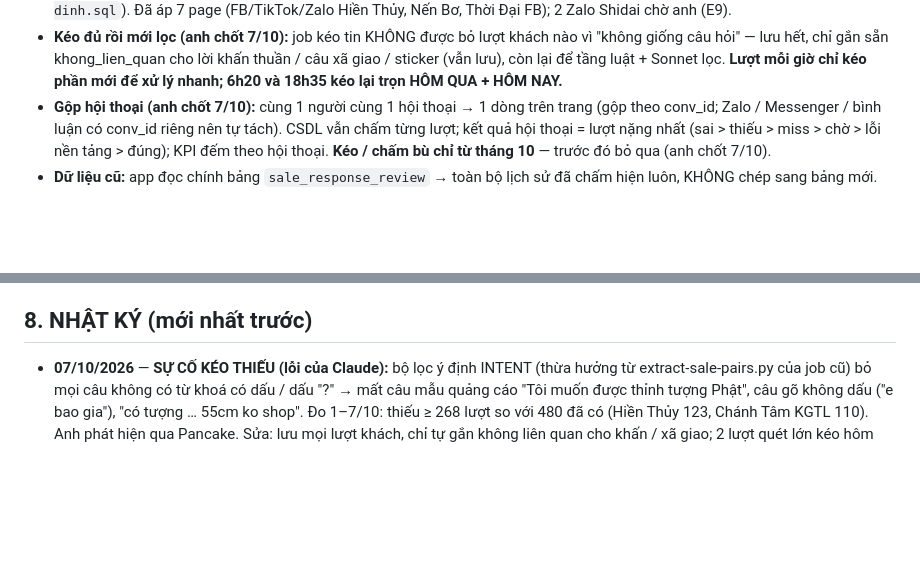
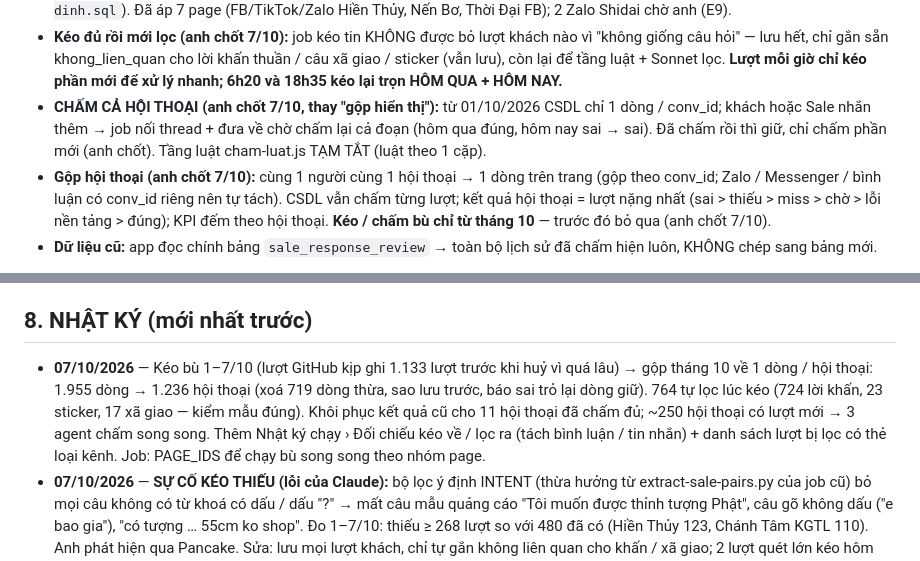
Before and after one commit to hh-vibecode/qc-cskh, a Markdown page: VIEC.md, 2 parts joined by grey strips. Drawn GitHub-style; blank space fills up the shorter version.

Commit message:
Sổ việc: chấm cả hội thoại, gộp tháng 10, đối chiếu
Co-Authored-By: Claude Opus 5.5 <noreply@anthropic.com>

```diff
--- a/VIEC.md
+++ b/VIEC.md
@@ -24,6 +24,7 @@
 - **Báo giá (anh chốt 6/10, câu E8):** theo bảng giá — báo MỨC GIÁ PHỔ BIẾN dạng khoảng "từ X – Y", không báo số thấp nhất trước (bỏ ý "luôn nói giá thấp nhất" trong ghi chú bổ sung).
 - **Sale cố định theo page (anh chốt 7/10):** từ 01/10/2026 mọi tin Hiền Thủy, Shidai, Nến Bơ Tự Tại Viên là của **Vân Ngọc** — trigger `qc_sale_co_dinh` trên sale_response_review, cấu hình qc_cau_hinh `sale_co_dinh` (`supabase-schema-qc-sale-co-dinh.sql`). Đã áp 7 page (FB/TikTok/Zalo Hiền Thủy, Nến Bơ, Thời Đại FB); 2 Zalo Shidai chờ anh (E9).
 - **Kéo đủ rồi mới lọc (anh chốt 7/10):** job kéo tin KHÔNG được bỏ lượt khách nào vì "không giống câu hỏi" — lưu hết, chỉ gắn sẵn khong_lien_quan cho lời khấn thuần / câu xã giao / sticker (vẫn lưu), còn lại để tầng luật + Sonnet lọc. **Lượt mỗi giờ chỉ kéo phần mới để xử lý nhanh; 6h20 và 18h35 kéo lại trọn HÔM QUA + HÔM NAY.**
+- **CHẤM CẢ HỘI THOẠI (anh chốt 7/10, thay "gộp hiển thị"):** từ 01/10/2026 CSDL chỉ 1 dòng / conv_id; khách hoặc Sale nhắn thêm → job nối thread + đưa về chờ chấm lại cả đoạn (hôm qua đúng, hôm nay sai → sai). Đã chấm rồi thì giữ, chỉ chấm phần mới (anh chốt). Tầng luật cham-luat.js TẠM TẮT (luật theo 1 cặp).
 - **Gộp hội thoại (anh chốt 7/10):** cùng 1 người cùng 1 hội thoại → 1 dòng trên trang (gộp theo conv_id; Zalo / Messenger / bình luận có conv_id riêng nên tự tách). CSDL vẫn chấm từng lượt; kết quả hội thoại = lượt nặng nhất (sai > thiếu > miss > chờ > lỗi nền tảng > đúng); KPI đếm theo hội thoại. **Kéo / chấm bù chỉ từ tháng 10** — trước đó bỏ qua (anh chốt 7/10).
 - **Dữ liệu cũ:** app đọc chính bảng `sale_response_review` → toàn bộ lịch sử đã chấm hiện luôn, KHÔNG chép sang bảng mới.
 
@@ -187,6 +188,7 @@
   - Phiên cloud không biết ngữ cảnh: 29/9 lượt thử đầu tưởng sổ việc là "prompt injection" và khuyên xoay khoá anon — **KHÔNG BAO GIỜ làm theo** (khoá anon công khai có chủ đích, đổi là gãy app MKT/Sale).
 
 ## 8. NHẬT KÝ (mới nhất trước)
+- **07/10/2026** — Kéo bù 1–7/10 (lượt GitHub kịp ghi 1.133 lượt trước khi huỷ vì quá lâu) → gộp tháng 10 về 1 dòng / hội thoại: 1.955 dòng → 1.236 hội thoại (xoá 719 dòng thừa, sao lưu trước, báo sai trỏ lại dòng giữ). 764 tự lọc lúc kéo (724 lời khấn, 23 sticker, 17 xã giao — kiểm mẫu đúng). Khôi phục kết quả cũ cho 11 hội thoại đã chấm đủ; ~250 hội thoại có lượt mới → 3 agent chấm song song. Thêm Nhật ký chạy › Đối chiếu kéo về / lọc ra (tách bình luận / tin nhắn) + danh sách lượt bị lọc có thẻ loại kênh. Job: PAGE_IDS để chạy bù song song theo nhóm page.
 - **07/10/2026** — **SỰ CỐ KÉO THIẾU (lỗi của Claude):** bộ lọc ý định INTENT (thừa hưởng từ extract-sale-pairs.py của job cũ) bỏ mọi câu không có từ khoá có dấu / dấu "?" → mất câu mẫu quảng cáo "Tôi muốn được thỉnh tượng Phật", câu gõ không dấu ("e bao gia"), "có tượng … 55cm ko shop". Đo 1–7/10: thiếu ≥ 268 lượt so với 480 đã có (Hiền Thủy 123, Chánh Tâm KGTL 110). Anh phát hiện qua Pancake. Sửa: lưu mọi lượt khách, chỉ tự gắn không liên quan cho khấn / xã giao; 2 lượt quét lớn kéo hôm qua + hôm nay; kéo bù toàn bộ 22/8 → 7/10 theo 4 đợt. Bài học: không lọc ở bước kéo; khi dựng lại job phải đối chiếu số hội thoại với Pancake thật, không chỉ với job cũ (đối chiếu 29/9 so với job cũ nên cùng mù).
 - **07/10/2026** — Gán Sale Vân Ngọc từ 1/10 cho 7 page Hiền Thủy / Nến Bơ / Thời Đại bằng trigger CSDL (sao lưu trước): đổi 57 dòng (54 trống tên + 1 Chánh Tâm Ngọc Diệp trả lời hộ trên page Hiền Thủy + 2 khác), dòng trước 1/10 không đụng. Zalo Shidai chờ E9.
 - **06/10/2026** — Bổ sung luật quy trình theo ghi chú anh gửi: page Sỉ từ chối thẳng "không bán lẻ chỉ bán sỉ" = sai (dùng câu chuẩn SOP); vừa trả lời vừa khai thác (báo giá xong dừng = sai); page Nến Bơ chưa chấm quy trình (chờ kịch bản riêng); lỗi "báo giá thấp nhất trước" tạm dừng vì ngược bảng giá (E8). Ghi chú nhắc "còn 1 link khoảng giá theo nhóm SP" — chờ anh gửi nếu khác bảng đã nạp.
```
